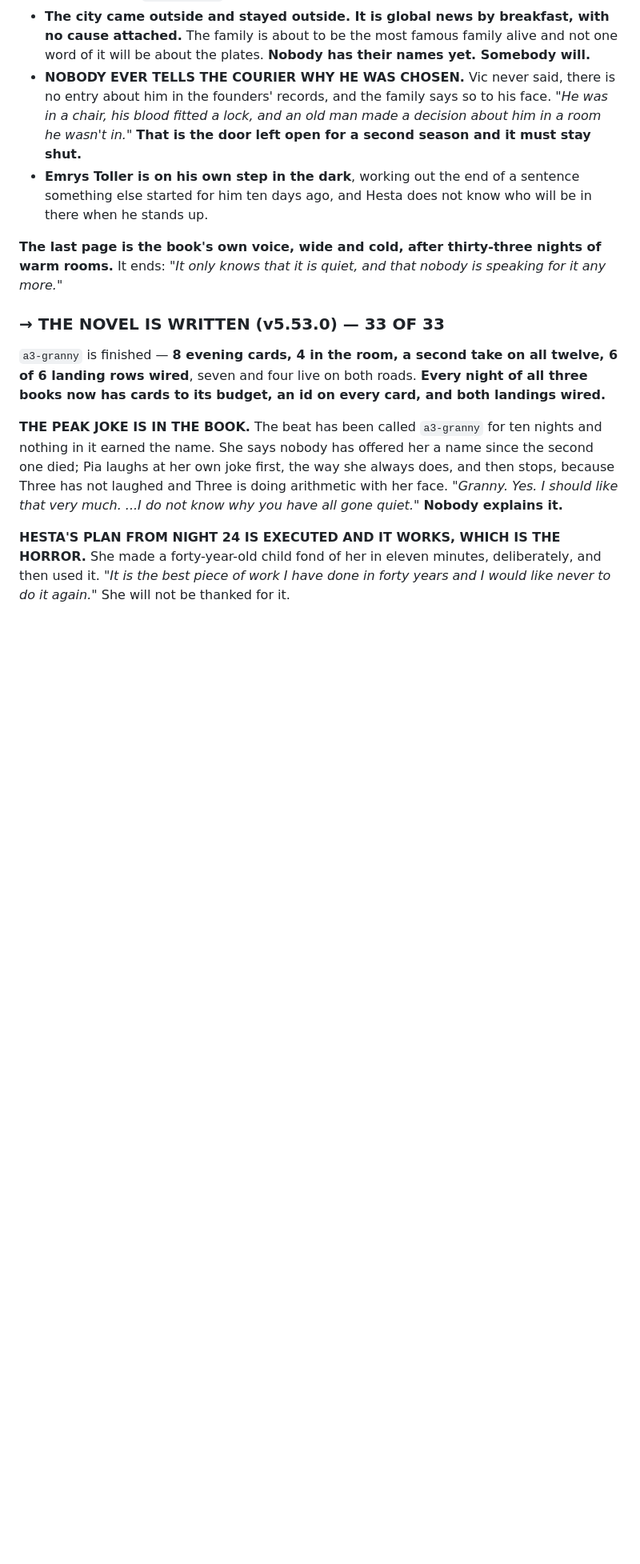
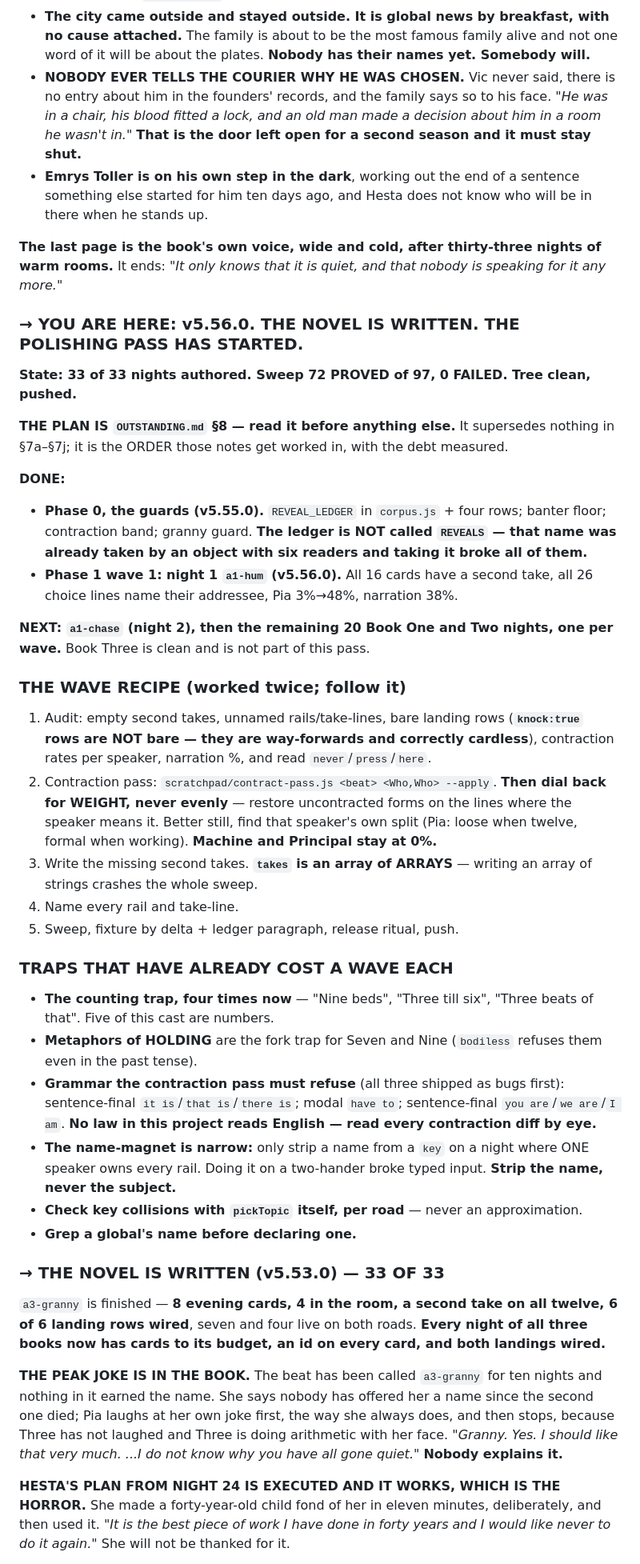
Before and after one commit to TheBoogieman/mudskippers_text_rpg, a Markdown page: HANDOVER.md, the part around the change. Shown at 80% size. Rendered like a GitHub page; blank space fills up the shorter version.

Commit message:
HANDOVER: the live state at v5.56.0 — the polishing pass, its recipe, and the six traps that have each cost a wave
Written against a nearly-exhausted context so the next session can resume without
re-deriving anything.

Records: the novel is finished at 33 of 33; the plan lives in OUTSTANDING §8 and is a Books
One and Two pass because Book Three is already clean; Phase 0 (the guards) and Phase 1 wave 1
(night one) are done and pushed; a1-chase is next, with twenty more nights after it.

Carries the wave recipe that has now worked twice, and the traps with their receipts - the
counting trap four times over, holding metaphors on the fork, the three grammar substitutions
the contraction pass must refuse, the name-magnet being narrower than §8b first said, checking
key collisions with pickTopic itself, and grepping a global's name before declaring one.

Also pins two things that would otherwise be re-derived at cost: knock:true landing rows are
correctly cardless and must not be counted as bare, and `takes` is an array of arrays -
writing an array of strings crashes the entire sweep.

Co-Authored-By: Claude Opus 5 <noreply@anthropic.com>

```diff
--- a/HANDOVER.md
+++ b/HANDOVER.md
@@ -267,6 +267,52 @@ night toward this, because the epilogue is written against it:
 **The last page is the book's own voice, wide and cold, after thirty-three nights of warm
 rooms.** It ends: *"It only knows that it is quiet, and that nobody is speaking for it any
 more."*
+
+### → YOU ARE HERE: v5.56.0. THE NOVEL IS WRITTEN. THE POLISHING PASS HAS STARTED.
+
+**State: 33 of 33 nights authored. Sweep 72 PROVED of 97, 0 FAILED. Tree clean, pushed.**
+
+**THE PLAN IS `OUTSTANDING.md` §8 — read it before anything else.** It supersedes nothing in
+§7a–§7j; it is the ORDER those notes get worked in, with the debt measured.
+
+**DONE:**
+- **Phase 0, the guards (v5.55.0).** `REVEAL_LEDGER` in `corpus.js` + four rows; banter floor;
+  contraction band; granny guard. **The ledger is NOT called `REVEALS` — that name was already
+  taken by an object with six readers and taking it broke all of them.**
+- **Phase 1 wave 1: night 1 `a1-hum` (v5.56.0).** All 16 cards have a second take, all 26
+  choice lines name their addressee, Pia 3%→48%, narration 38%.
+
+**NEXT: `a1-chase` (night 2), then the remaining 20 Book One and Two nights, one per wave.**
+Book Three is clean and is not part of this pass.
+
+### THE WAVE RECIPE (worked twice; follow it)
+
+1. Audit: empty second takes, unnamed rails/take-lines, bare landing rows (**`knock:true` rows
+   are NOT bare — they are way-forwards and correctly cardless**), contraction rates per
+   speaker, narration %, and read `never`/`press`/`here`.
+2. Contraction pass: `scratchpad/contract-pass.js <beat> <Who,Who> --apply`. **Then dial back
+   for WEIGHT, never evenly** — restore uncontracted forms on the lines where the speaker
+   means it. Better still, find that speaker's own split (Pia: loose when twelve, formal when
+   working). **Machine and Principal stay at 0%.**
+3. Write the missing second takes. **`takes` is an array of ARRAYS** — writing an array of
+   strings crashes the whole sweep.
+4. Name every rail and take-line.
+5. Sweep, fixture by delta + ledger paragraph, release ritual, push.
+
+### TRAPS THAT HAVE ALREADY COST A WAVE EACH
+
+- **The counting trap, four times now** — "Nine beds", "Three till six", "Three beats of
+  that". Five of this cast are numbers.
+- **Metaphors of HOLDING** are the fork trap for Seven and Nine (`bodiless` refuses them even
+  in the past tense).
+- **Grammar the contraction pass must refuse** (all three shipped as bugs first): sentence-final
+  `it is`/`that is`/`there is`; modal `have to`; sentence-final `you are`/`we are`/`I am`.
+  **No law in this project reads English — read every contraction diff by eye.**
+- **The name-magnet is narrow:** only strip a name from a `key` on a night where ONE speaker
+  owns every rail. Doing it on a two-hander broke typed input. **Strip the name, never the
+  subject.**
+- **Check key collisions with `pickTopic` itself, per road** — never an approximation.
+- **Grep a global's name before declaring one.**
 
 ### → THE NOVEL IS WRITTEN (v5.53.0) — 33 OF 33
 
```
